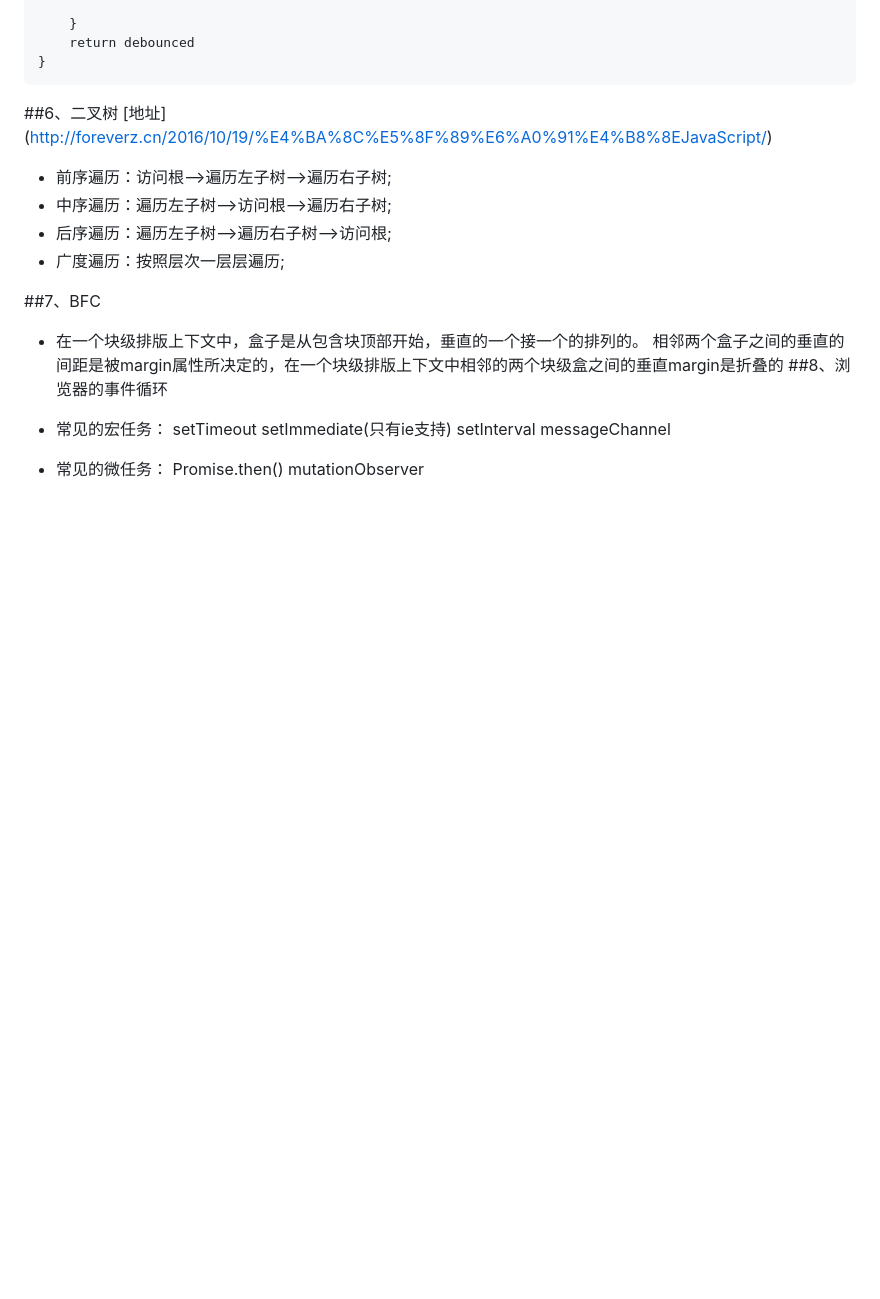
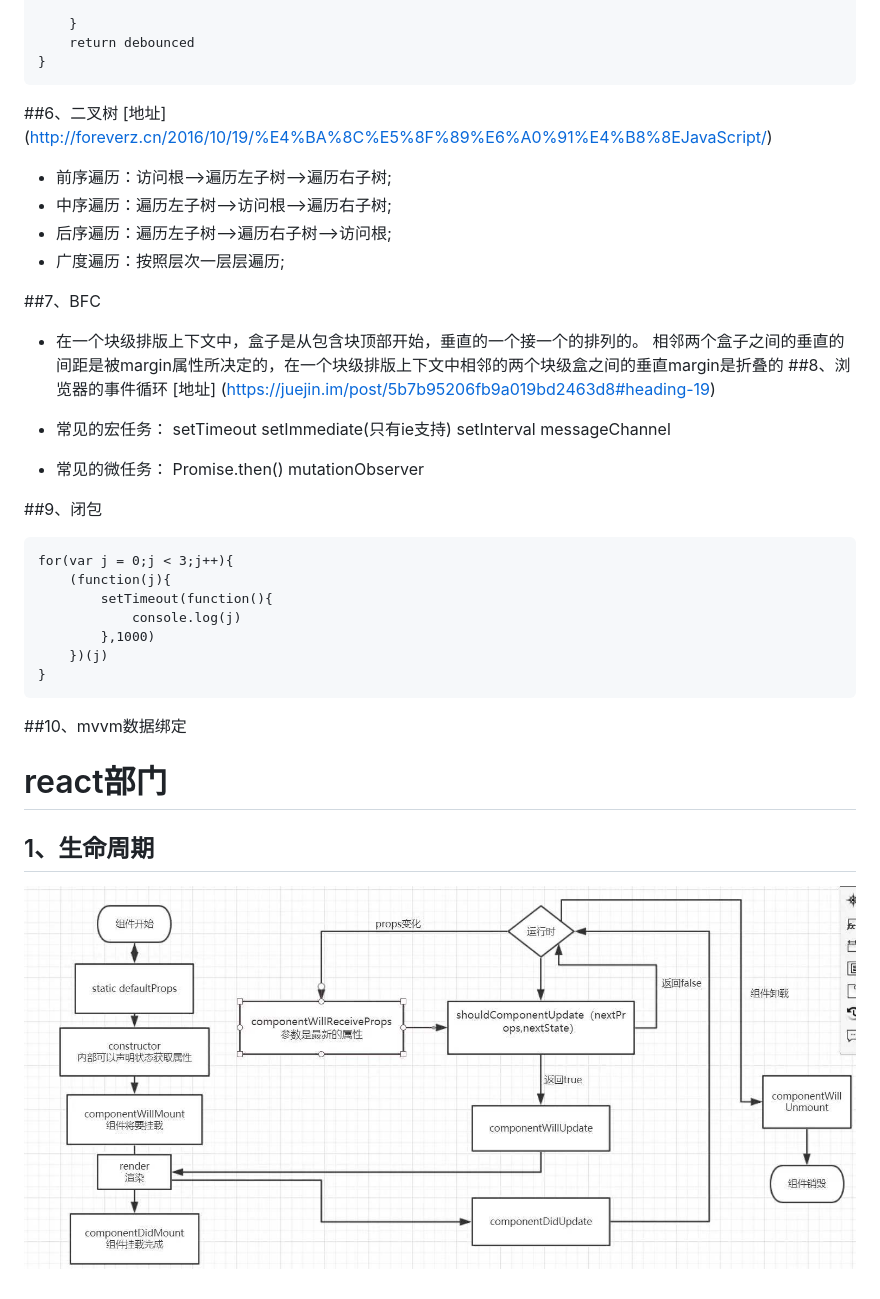
Before and after one commit to chaiguanpeng/interview-questions, a Markdown page: Interview.md, the part around the change. Rendered like a GitHub page; pictures changed too: img/lifeCycle.jpg (added); blank space fills up the shorter version.

Commit message:
增加react

````diff
--- a/Interview.md
+++ b/Interview.md
@@ -83,7 +83,8 @@ function debounce(func, wait = 0) {
 
 ##7、BFC
 - 在一个块级排版上下文中，盒子是从包含块顶部开始，垂直的一个接一个的排列的。 相邻两个盒子之间的垂直的间距是被margin属性所决定的，在一个块级排版上下文中相邻的两个块级盒之间的垂直margin是折叠的
-##8、浏览器的事件循环
+##8、浏览器的事件循环 [地址] (https://juejin.im/post/5b7b95206fb9a019bd2463d8#heading-19)
+
 - 常见的宏任务：
 setTimeout
 setImmediate(只有ie支持)
@@ -93,3 +94,20 @@ messageChannel
 - 常见的微任务：
 Promise.then()
 mutationObserver
+
+##9、闭包
+
+```angular2html
+for(var j = 0;j < 3;j++){
+    (function(j){
+        setTimeout(function(){
+            console.log(j)
+        },1000)
+    })(j)
+}
+```
+##10、mvvm数据绑定
+
+# react部门
+## 1、生命周期
+![生命周期](./img/lifeCycle.jpg)
````
Also changed, not shown: 1 other file.
